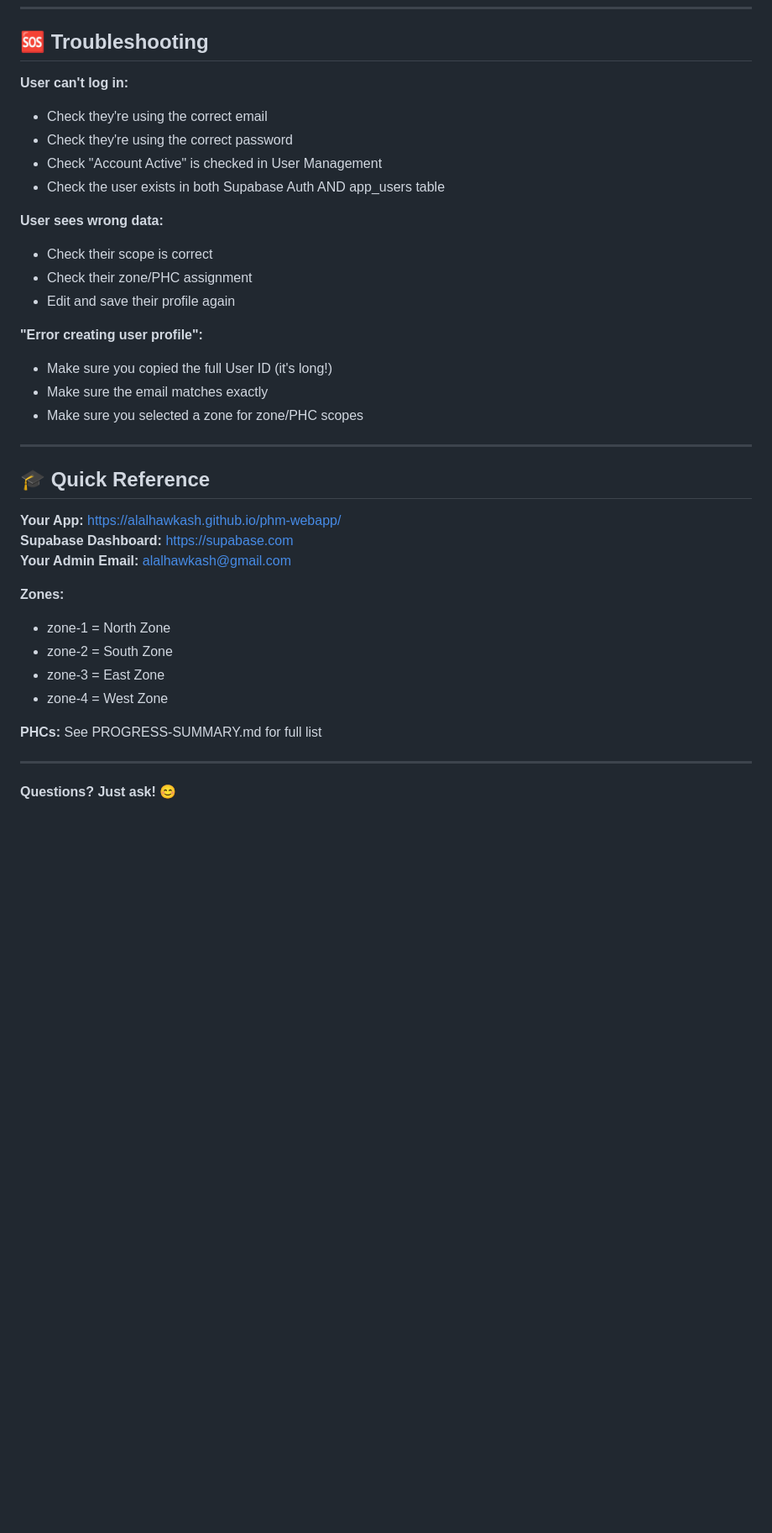
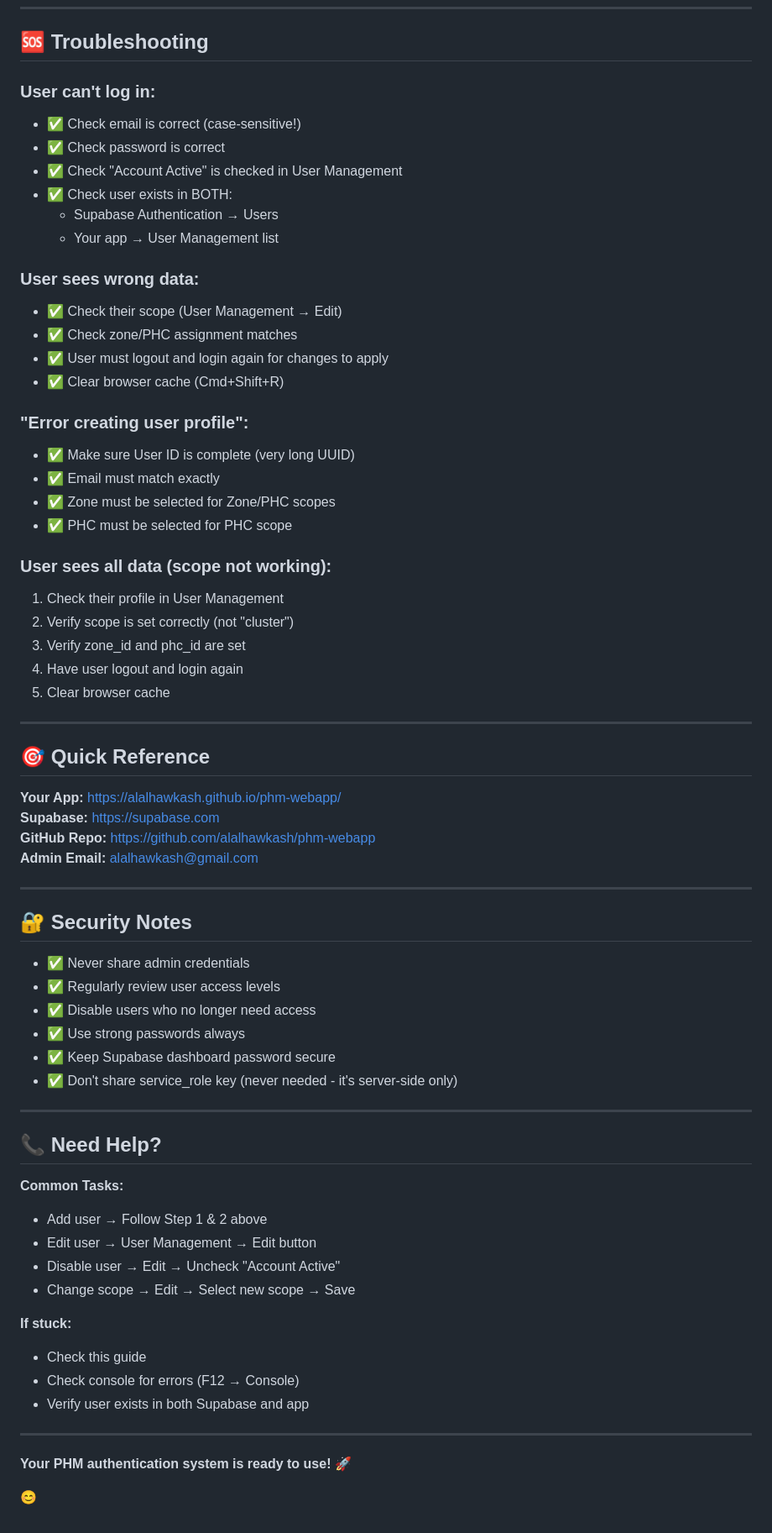
Before and after one commit to alalhawkash/phm-webapp, a Markdown page: HOW-TO-ADD-USERS.md, the part around the change printed below. Shown: that part at 84% size. GitHub-like rendering; blank space fills up the shorter version.

```diff
--- a/HOW-TO-ADD-USERS.md
+++ b/HOW-TO-ADD-USERS.md
@@ -140,38 +217,70 @@ Let's say you want to add Dr. Sarah who manages the North Zone.
 
 ## 🆘 Troubleshooting
 
-**User can't log in:**
-- Check they're using the correct email
-- Check they're using the correct password
-- Check "Account Active" is checked in User Management
-- Check the user exists in both Supabase Auth AND app_users table
+### User can't log in:
+- ✅ Check email is correct (case-sensitive!)
+- ✅ Check password is correct
+- ✅ Check "Account Active" is checked in User Management
+- ✅ Check user exists in BOTH:
+  - Supabase Authentication → Users
+  - Your app → User Management list
 
-**User sees wrong data:**
-- Check their scope is correct
-- Check their zone/PHC assignment
-- Edit and save their profile again
+### User sees wrong data:
+- ✅ Check their scope (User Management → Edit)
+- ✅ Check zone/PHC assignment matches
+- ✅ User must logout and login again for changes to apply
+- ✅ Clear browser cache (Cmd+Shift+R)
 
-**"Error creating user profile":**
-- Make sure you copied the full User ID (it's long!)
-- Make sure the email matches exactly
-- Make sure you selected a zone for zone/PHC scopes
+### "Error creating user profile":
+- ✅ Make sure User ID is complete (very long UUID)
+- ✅ Email must match exactly
+- ✅ Zone must be selected for Zone/PHC scopes
+- ✅ PHC must be selected for PHC scope
+
+### User sees all data (scope not working):
+1. Check their profile in User Management
+2. Verify scope is set correctly (not "cluster")
+3. Verify zone_id and phc_id are set
+4. Have user logout and login again
+5. Clear browser cache
 
 ---
 
-## 🎓 Quick Reference
+## 🎯 Quick Reference
 
 **Your App:** https://alalhawkash.github.io/phm-webapp/
-**Supabase Dashboard:** https://supabase.com
-**Your Admin Email:** alalhawkash@gmail.com
-
-**Zones:**
-- zone-1 = North Zone
-- zone-2 = South Zone
-- zone-3 = East Zone
-- zone-4 = West Zone
-
-**PHCs:** See PROGRESS-SUMMARY.md for full list
+**Supabase:** https://supabase.com
+**GitHub Repo:** https://github.com/alalhawkash/phm-webapp
+**Admin Email:** alalhawkash@gmail.com
 
 ---
 
-**Questions? Just ask!** 😊
+## 🔐 Security Notes
+
+- ✅ Never share admin credentials
+- ✅ Regularly review user access levels
+- ✅ Disable users who no longer need access
+- ✅ Use strong passwords always
+- ✅ Keep Supabase dashboard password secure
+- ✅ Don't share service_role key (never needed - it's server-side only)
+
+---
+
+## 📞 Need Help?
+
+**Common Tasks:**
+- Add user → Follow Step 1 & 2 above
+- Edit user → User Management → Edit button
+- Disable user → Edit → Uncheck "Account Active"
+- Change scope → Edit → Select new scope → Save
+
+**If stuck:**
+- Check this guide
+- Check console for errors (F12 → Console)
+- Verify user exists in both Supabase and app
+
+---
+
+**Your PHM authentication system is ready to use!** 🚀
+
+😊
```
Also changed, not shown: other parts of HOW-TO-ADD-USERS.md (+139 -62 lines).
